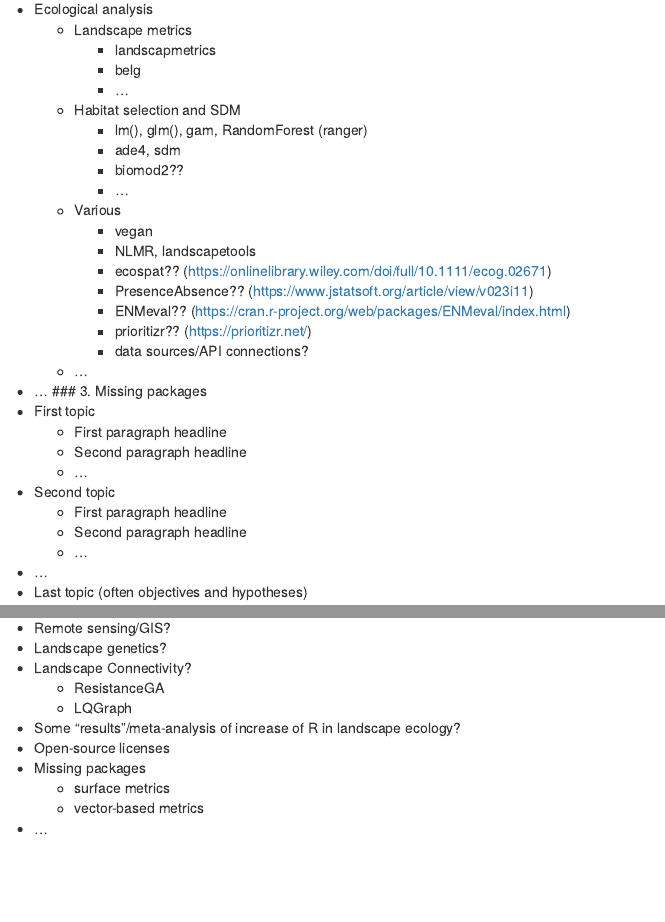
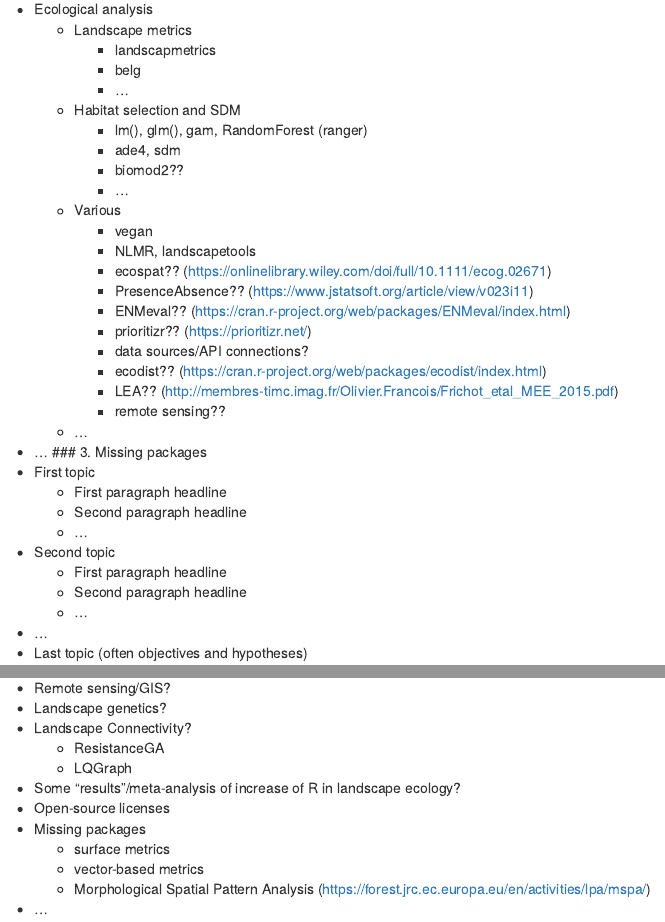
Before and after one commit to r-spatialecology/Hesselbarth_etal_2011_CLER, an R Markdown document (Outline.Rmd): the page in a window 1100 px wide, from 1380 px down, and a second part further down, joined at a grey line. Rendered offline with R 4.5, knitr and Pandoc, with nearby package versions.

Commit message:
adds new set of ideas

```diff
--- a/Outline.Rmd
+++ b/Outline.Rmd
@@ -94,6 +94,9 @@
         - ENMeval?? (https://cran.r-project.org/web/packages/ENMeval/index.html)
         - prioritizr?? (https://prioritizr.net/)
         - data sources/API connections?
+        - ecodist?? (https://cran.r-project.org/web/packages/ecodist/index.html)
+        - LEA?? (http://membres-timc.imag.fr/Olivier.Francois/Frichot_etal_MEE_2015.pdf)
+        - remote sensing??
     - ...
 - ...
 ### 3. Missing packages
@@ -135,4 +138,5 @@
 - Missing packages
     - surface metrics
     - vector-based metrics
+    - Morphological Spatial Pattern Analysis (https://forest.jrc.ec.europa.eu/en/activities/lpa/mspa/)
 - ...
```
